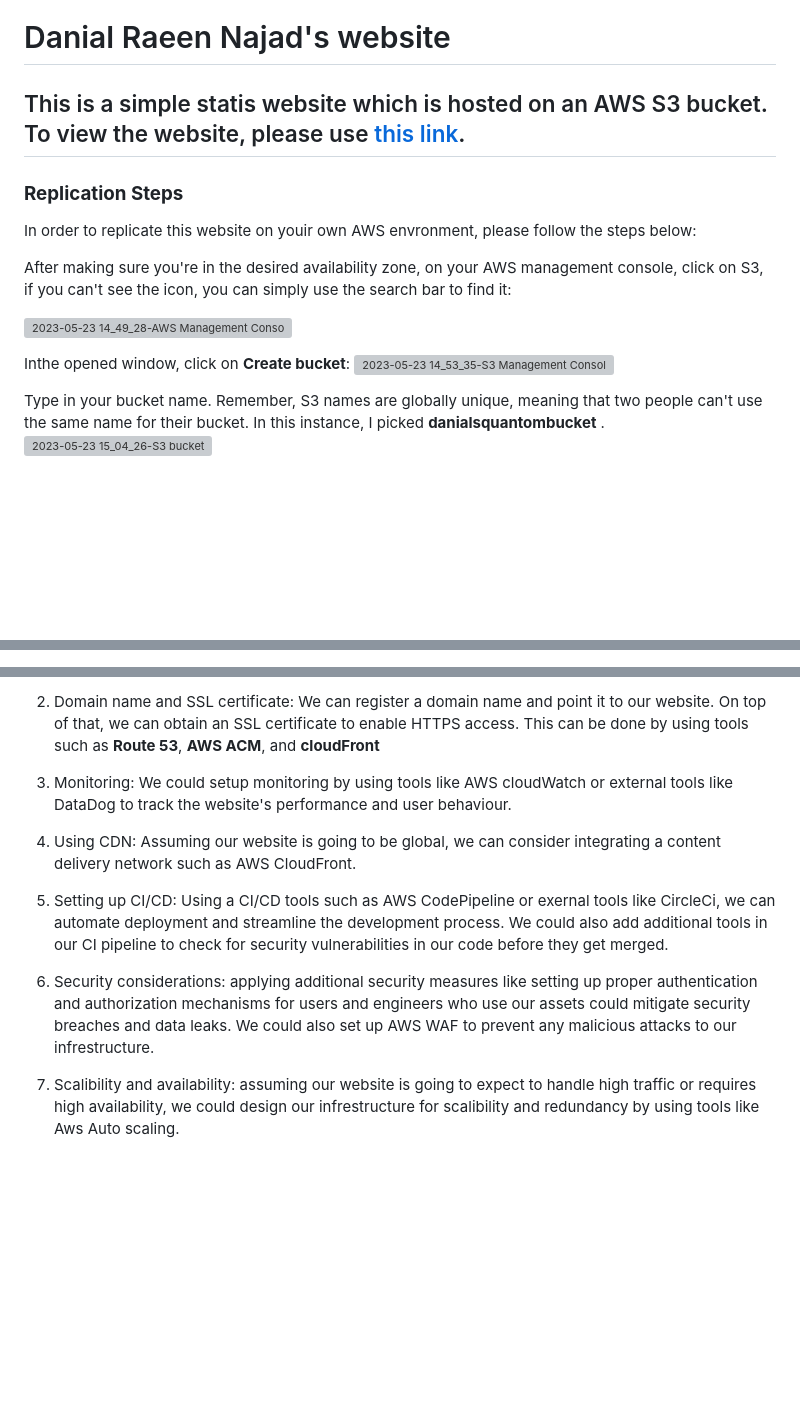
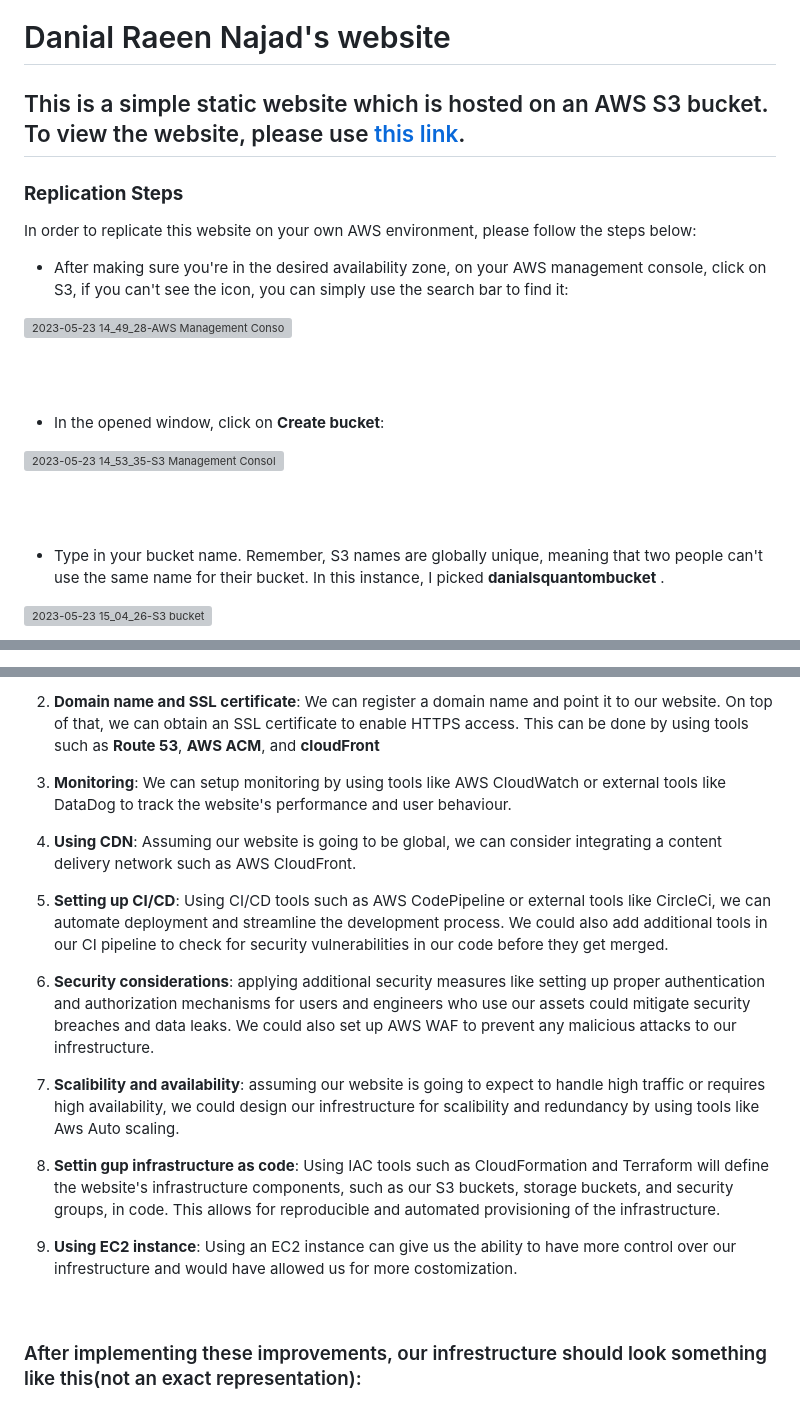
Before and after one commit to DEVOP-WITH-DANIAL/Danial-s-quantom-s3, a Markdown page: README.md, 3 parts joined by grey strips. Rendered like a GitHub page; blank space fills up the shorter version; grey boxes are pictures that could not be loaded.

```diff
--- a/README.md
+++ b/README.md
@@ -1,21 +1,33 @@
 # Danial Raeen Najad's website
 
-## This is a simple statis website which is hosted on an AWS S3 bucket. To view the website, please use [this link](http://danialsquantombucket.s3-website-ap-southeast-2.amazonaws.com/).
+## This is a simple static website which is hosted on an AWS S3 bucket. To view the website, please use [this link](http://danialsquantombucket.s3-website-ap-southeast-2.amazonaws.com/).
+
 
 ### **Replication Steps**
 
-In order to replicate this website on youir own AWS envronment, please follow the steps below:
+In order to replicate this website on your own AWS environment, please follow the steps below:
 
-After making sure you're in the desired availability zone, on your AWS management console, click on S3, if you can't see the icon, you can simply use the search bar to find it:
+* After making sure you're in the desired availability zone, on your AWS management console, click on S3, if you can't see the icon, you can simply use the search bar to find it:
 
 
 ![2023-05-23 14_49_28-AWS Management Console](https://github.com/DEVOP-WITH-DANIAL/Danial-s-quantom-s3/assets/87901858/2429d803-5f18-4b65-a087-3248479741d2)
 
 
-Inthe opened window, click on **Create bucket**:
+&nbsp;
+&nbsp;
+
+* In the opened window, click on **Create bucket**:
+
 ![2023-05-23 14_53_35-S3 Management Console](https://github.com/DEVOP-WITH-DANIAL/Danial-s-quantom-s3/assets/87901858/9437304b-2f09-41a2-a36e-8b06a101accc)
 
-Type in your bucket name. Remember, S3 names are globally unique, meaning that two people can't use the same name for their bucket. In this instance, I picked **danialsquantombucket** .
+&nbsp;
+&nbsp;
+
+
+* Type in your bucket name. Remember, S3 names are globally unique, meaning that two people can't use the same name for their bucket. In this instance, I picked **danialsquantombucket** .
+
 ![2023-05-23 15_04_26-S3 bucket](https://github.com/DEVOP-WITH-DANIAL/Danial-s-quantom-s3/assets/87901858/328fe174-6794-4ea0-9034-1f595a893a07)
 
+&nbsp;
+&nbsp;
 
@@ -28,2 +38,4 @@ Ignore the rest of the options and click on **Create bucket** ![image](https://g
 
+&nbsp;
+&nbsp;
 
@@ -79,12 +124,26 @@ This service simplifies the deployment and management of the application. It man
 
-2. Domain name and SSL certificate: We can register a domain name and point it to our website. On top of that, we can obtain an SSL certificate to enable HTTPS access. This can be done by using tools such as **Route 53**, **AWS ACM**, and **cloudFront**
+2. **Domain name and SSL certificate**: We can register a domain name and point it to our website. On top of that, we can obtain an SSL certificate to enable HTTPS access. This can be done by using tools such as **Route 53**, **AWS ACM**, and **cloudFront**
 
-3. Monitoring: We could setup monitoring by using tools like AWS cloudWatch or external tools like DataDog to track the website's performance and user behaviour.
+3. **Monitoring**: We can setup monitoring by using tools like AWS CloudWatch or external tools like DataDog to track the website's performance and user behaviour.
 
-4. Using CDN: Assuming our website is going to be global, we can consider integrating a content delivery network such as AWS CloudFront.
+4. **Using CDN**: Assuming our website is going to be global, we can consider integrating a content delivery network such as AWS CloudFront.
 
-5. Setting up CI/CD: Using a CI/CD tools such as AWS CodePipeline or exernal tools like CircleCi, we can automate deployment and streamline the development process. We could also add additional tools in our CI pipeline to check for security vulnerabilities in our code before they get merged.
+5. **Setting up CI/CD**: Using  CI/CD tools such as AWS CodePipeline or external tools like CircleCi, we can automate deployment and streamline the development process. We could also add additional tools in our CI pipeline to check for security vulnerabilities in our code before they get merged.
 
-6. Security considerations: applying additional security measures like setting up proper authentication and authorization mechanisms for users and engineers who use our assets could mitigate security breaches and data leaks. We could also set up AWS WAF to prevent any malicious attacks to our infrestructure.
+6. **Security considerations**: applying additional security measures like setting up proper authentication and authorization mechanisms for users and engineers who use our assets could mitigate security breaches and data leaks. We could also set up AWS WAF to prevent any malicious attacks to our infrestructure.
 
-7. Scalibility and availability: assuming our website is going to expect to handle high traffic or requires high availability, we could design our infrestructure for scalibility and redundancy by using tools like Aws Auto scaling.
+7. **Scalibility and availability**: assuming our website is going to expect to handle high traffic or requires high availability, we could design our infrestructure for scalibility and redundancy by using tools like Aws Auto scaling.
+
+8. **Settin gup infrastructure as code**: Using IAC tools such as CloudFormation and Terraform will define the website's infrastructure components, such as our S3 buckets, storage buckets, and security groups, in code. This allows for reproducible and automated provisioning of the infrastructure.
+
+9. **Using EC2 instance**: Using an EC2 instance can give us the ability to have more control over our infrestructure and would have allowed us for more costomization.
+
+
+&nbsp;
+&nbsp;
+### After implementing these improvements, our infrestructure should look something like this(not an exact representation):
+
+
+&nbsp;
+
+
```
Also changed, not shown: other parts of README.md (+47 -15 lines).
